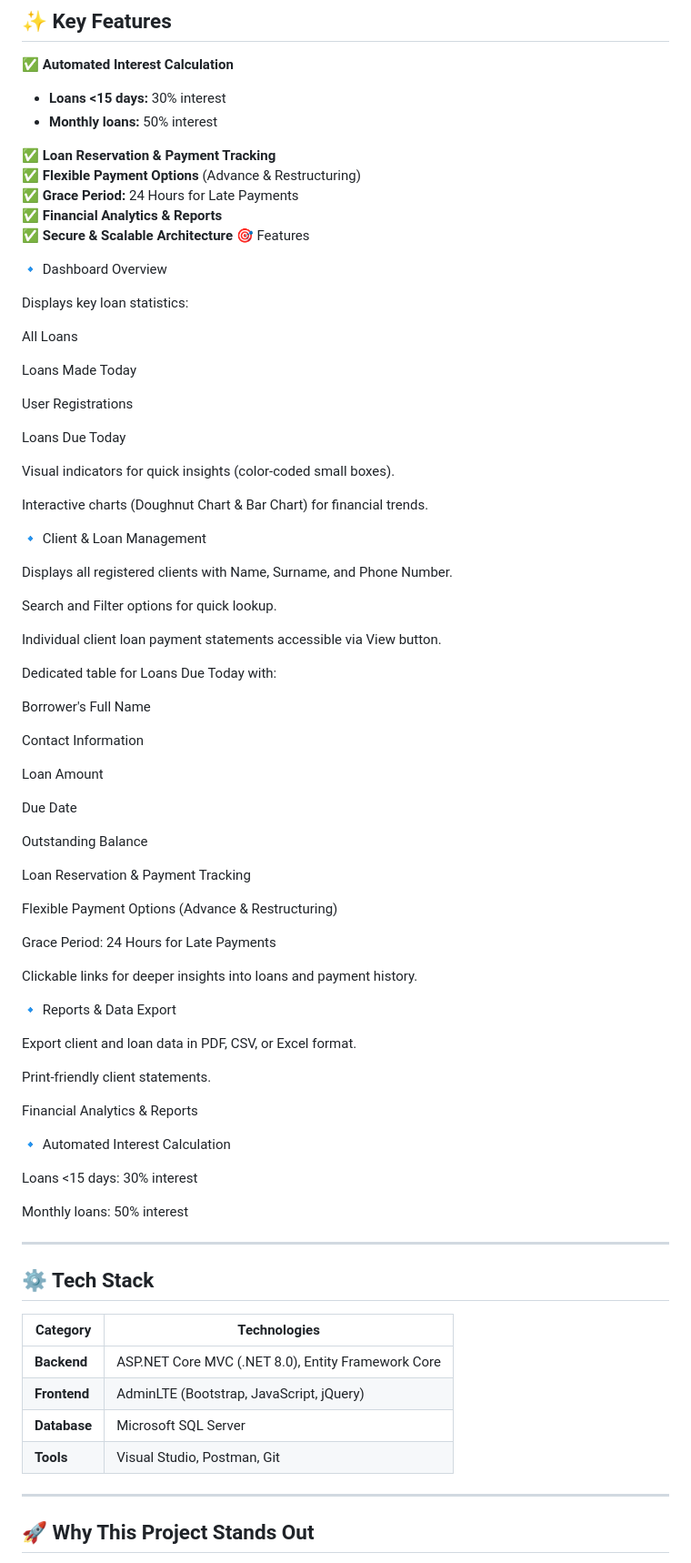
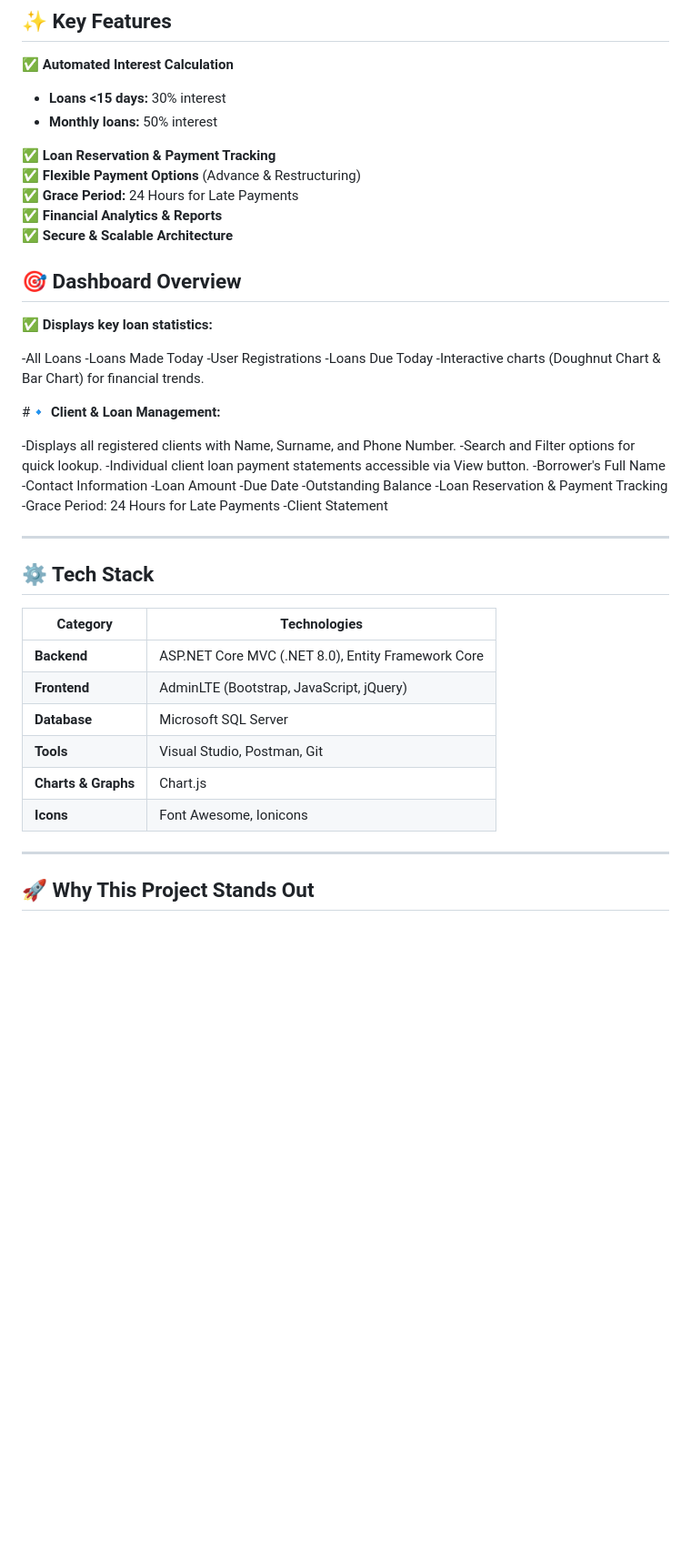
Before and after one commit to prodotnet/ASP.NET-Core-MVC_Crehis-Management-System, a Markdown page: README.md, the part around the change. Shown at 91% size. Drawn GitHub-style; blank space fills up the shorter version.

```diff
--- a/README.md
+++ b/README.md
@@ -38,65 +38,33 @@ Designed for **local businesses**, this system simplifies financial operations w
 ✅ **Grace Period:** 24 Hours for Late Payments
 ✅ **Financial Analytics & Reports**
 ✅ **Secure & Scalable Architecture**
-🎯 Features
 
-🔹 Dashboard Overview
 
-Displays key loan statistics:
+## 🎯 Dashboard Overview
 
-All Loans
+✅ **Displays key loan statistics:**
 
-Loans Made Today
+   -All Loans
+   -Loans Made Today
+   -User Registrations
+   -Loans Due Today
+   -Interactive charts (Doughnut Chart & Bar Chart) for financial trends.
 
-User Registrations
+#🔹 **Client & Loan Management:**
 
-Loans Due Today
+   -Displays all registered clients with Name, Surname, and Phone Number.
+   -Search and Filter options for quick lookup.
+   -Individual client loan payment statements accessible via View button.
+   -Borrower's Full Name
+   -Contact Information
+   -Loan Amount
+   -Due Date
+   -Outstanding Balance
+   -Loan Reservation & Payment Tracking
+   -Grace Period: 24 Hours for Late Payments
+   -Client Statement
 
-Visual indicators for quick insights (color-coded small boxes).
 
-Interactive charts (Doughnut Chart & Bar Chart) for financial trends.
-
-🔹 Client & Loan Management
-
-Displays all registered clients with Name, Surname, and Phone Number.
-
-Search and Filter options for quick lookup.
-
-Individual client loan payment statements accessible via View button.
-
-Dedicated table for Loans Due Today with:
-
-Borrower's Full Name
-
-Contact Information
-
-Loan Amount
-
-Due Date
-
-Outstanding Balance
-
-Loan Reservation & Payment Tracking
-
-Flexible Payment Options (Advance & Restructuring)
-
-Grace Period: 24 Hours for Late Payments
-
-Clickable links for deeper insights into loans and payment history.
-
-🔹 Reports & Data Export
-
-Export client and loan data in PDF, CSV, or Excel format.
-
-Print-friendly client statements.
-
-Financial Analytics & Reports
-
-🔹 Automated Interest Calculation
-
-Loans <15 days: 30% interest
-
-Monthly loans: 50% interest
 
 ---
 
@@ -108,6 +76,8 @@ Monthly loans: 50% interest
 | **Frontend** | AdminLTE (Bootstrap, JavaScript, jQuery) |
 | **Database** | Microsoft SQL Server |
 | **Tools** | Visual Studio, Postman, Git |
+| **Charts & Graphs** | Chart.js |
+| **Icons** | Font Awesome, Ionicons |
 
 ---
 
```
